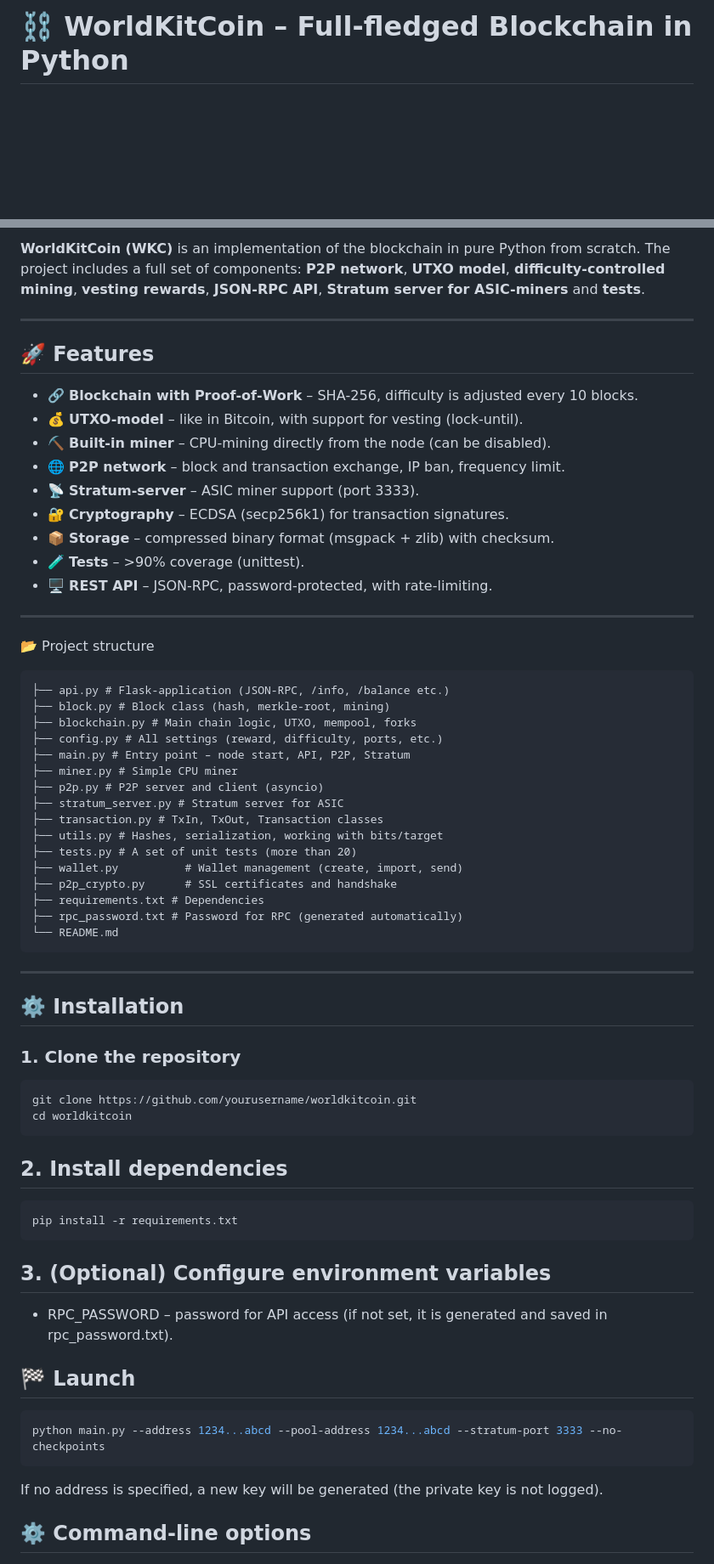
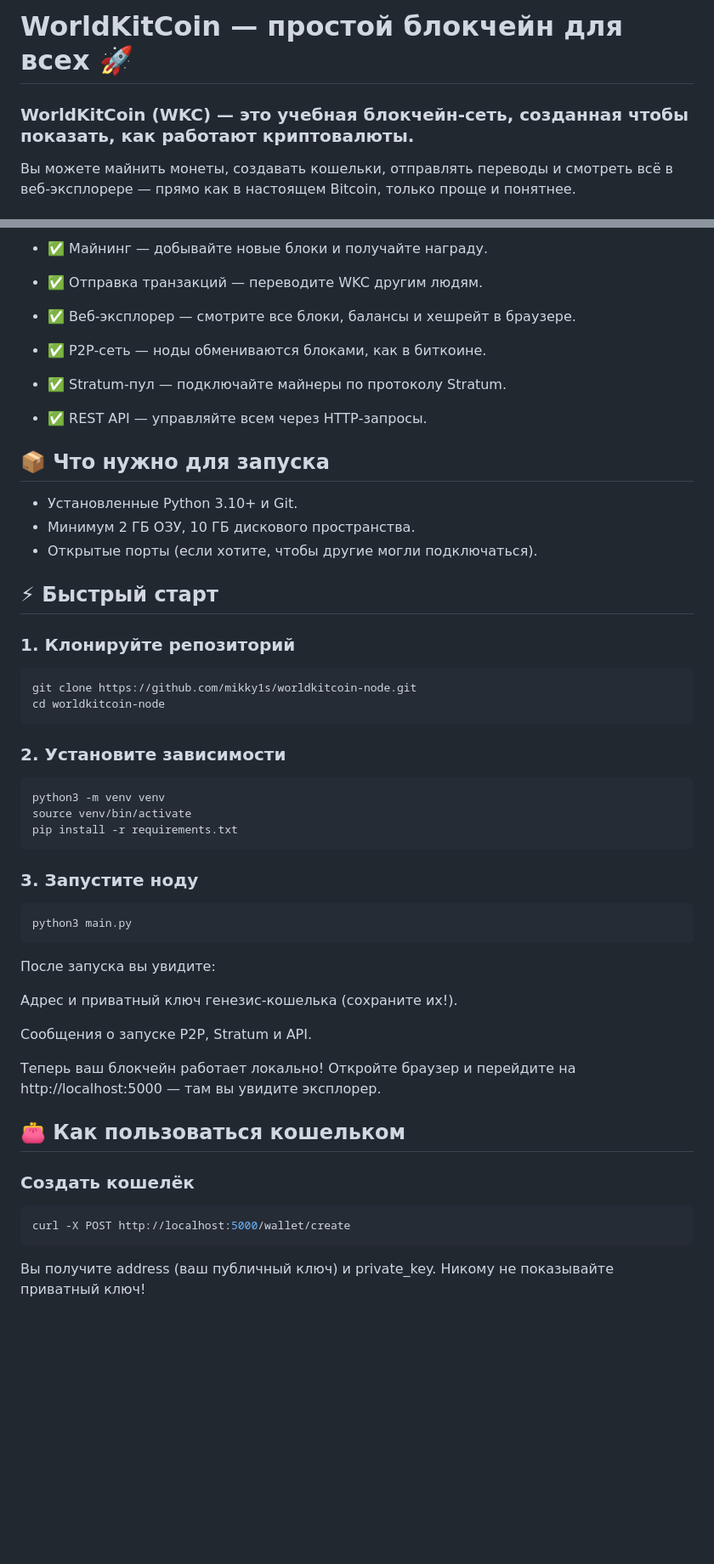
Before and after one commit to mikky1s/WorldKitCoin-Node, a Markdown page: README.md, 2 parts joined by grey strips. Shown at 85% size. Drawn GitHub-style; blank space fills up the shorter version.

````diff
--- a/README.md
+++ b/README.md
@@ -1,2 +1,4 @@
-# ⛓️ WorldKitCoin – Full-fledged Blockchain in Python
+# WorldKitCoin — простой блокчейн для всех 🚀
+### WorldKitCoin (WKC) — это учебная блокчейн-сеть, созданная чтобы показать, как работают криптовалюты.
+Вы можете майнить монеты, создавать кошельки, отправлять переводы и смотреть всё в веб‑эксплорере — прямо как в настоящем Bitcoin, только проще и понятнее.
 
@@ -7,62 +7,51 @@
 
-**WorldKitCoin (WKC)** is an implementation of the blockchain in pure Python from scratch. The project includes a full set of components: **P2P network**, **UTXO model**, **difficulty-controlled mining**, **vesting rewards**, **JSON-RPC API**, **Stratum server for ASIC-miners** and **tests**.
++ ✅ Майнинг — добывайте новые блоки и получайте награду.
 
----
++ ✅ Отправка транзакций — переводите WKC другим людям.
 
-## 🚀 Features
++ ✅ Веб‑эксплорер — смотрите все блоки, балансы и хешрейт в браузере.
 
-- 🔗 **Blockchain with Proof‑of‑Work** – SHA‑256, difficulty is adjusted every 10 blocks.
-- 💰 **UTXO-model** – like in Bitcoin, with support for vesting (lock‑until).
-- ⛏️ **Built-in miner** – CPU‑mining directly from the node (can be disabled).
-- 🌐 **P2P network** – block and transaction exchange, IP ban, frequency limit.
-- 📡 **Stratum-server** – ASIC miner support (port 3333).
-- 🔐 **Cryptography** – ECDSA (secp256k1) for transaction signatures.
-- 📦 **Storage** – compressed binary format (msgpack + zlib) with checksum.
-- 🧪 **Tests** – >90% coverage (unittest).
-- 🖥️ **REST API** – JSON‑RPC, password-protected, with rate‑limiting.
++ ✅ P2P‑сеть — ноды обмениваются блоками, как в биткоине.
 
----
++ ✅ Stratum‑пул — подключайте майнеры по протоколу Stratum.
 
-📂 Project structure
-```.
-├── api.py # Flask‑application (JSON‑RPC, /info, /balance etc.)
-├── block.py # Block class (hash, merkle‑root, mining)
-├── blockchain.py # Main chain logic, UTXO, mempool, forks
-├── config.py # All settings (reward, difficulty, ports, etc.)
-├── main.py # Entry point – node start, API, P2P, Stratum
-├── miner.py # Simple CPU miner
-├── p2p.py # P2P server and client (asyncio)
-├── stratum_server.py # Stratum server for ASIC
-├── transaction.py # TxIn, TxOut, Transaction classes
-├── utils.py # Hashes, serialization, working with bits/target
-├── tests.py # A set of unit tests (more than 20)
-├── wallet.py          # Wallet management (create, import, send)
-├── p2p_crypto.py      # SSL certificates and handshake
-├── requirements.txt # Dependencies
-├── rpc_password.txt # Password for RPC (generated automatically)
-└── README.md
++ ✅ REST API — управляйте всем через HTTP‑запросы.
+
+## 📦 Что нужно для запуска
++ Установленные Python 3.10+ и Git.
++ Минимум 2 ГБ ОЗУ, 10 ГБ дискового пространства.
++ Открытые порты (если хотите, чтобы другие могли подключаться).
+
+## ⚡ Быстрый старт
+### 1. Клонируйте репозиторий
+```bash
+git clone https://github.com/mikky1s/worldkitcoin-node.git
+cd worldkitcoin-node
 ```
-
----
-
-## ⚙️ Installation
-
-### 1. Clone the repository
+### 2. Установите зависимости
 ```bash
-git clone https://github.com/yourusername/worldkitcoin.git
-cd worldkitcoin
-```
-## 2. Install dependencies
-```bash
+python3 -m venv venv
+source venv/bin/activate
 pip install -r requirements.txt
 ```
-## 3. (Optional) Configure environment variables
-+ RPC_PASSWORD – password for API access (if not set, it is generated and saved in rpc_password.txt).
+### 3. Запустите ноду
+```bash
+python3 main.py
+```
+После запуска вы увидите:
 
-## 🏁 Launch
+Адрес и приватный ключ генезис‑кошелька (сохраните их!).
+
+Сообщения о запуске P2P, Stratum и API.
+
+Теперь ваш блокчейн работает локально!
+Откройте браузер и перейдите на http://localhost:5000 — там вы увидите эксплорер.
+
+## 👛 Как пользоваться кошельком
+### Создать кошелёк
 ```bash
-python main.py --address 1234...abcd --pool-address 1234...abcd --stratum-port 3333 --no-checkpoints
+curl -X POST http://localhost:5000/wallet/create
 ```
-If no address is specified, a new key will be generated (the private key is not logged).
-## ⚙️ Command-line options
+Вы получите address (ваш публичный ключ) и private_key.
+Никому не показывайте приватный ключ!
 
````
Also changed, not shown: other parts of README.md (+66 -185 lines).
